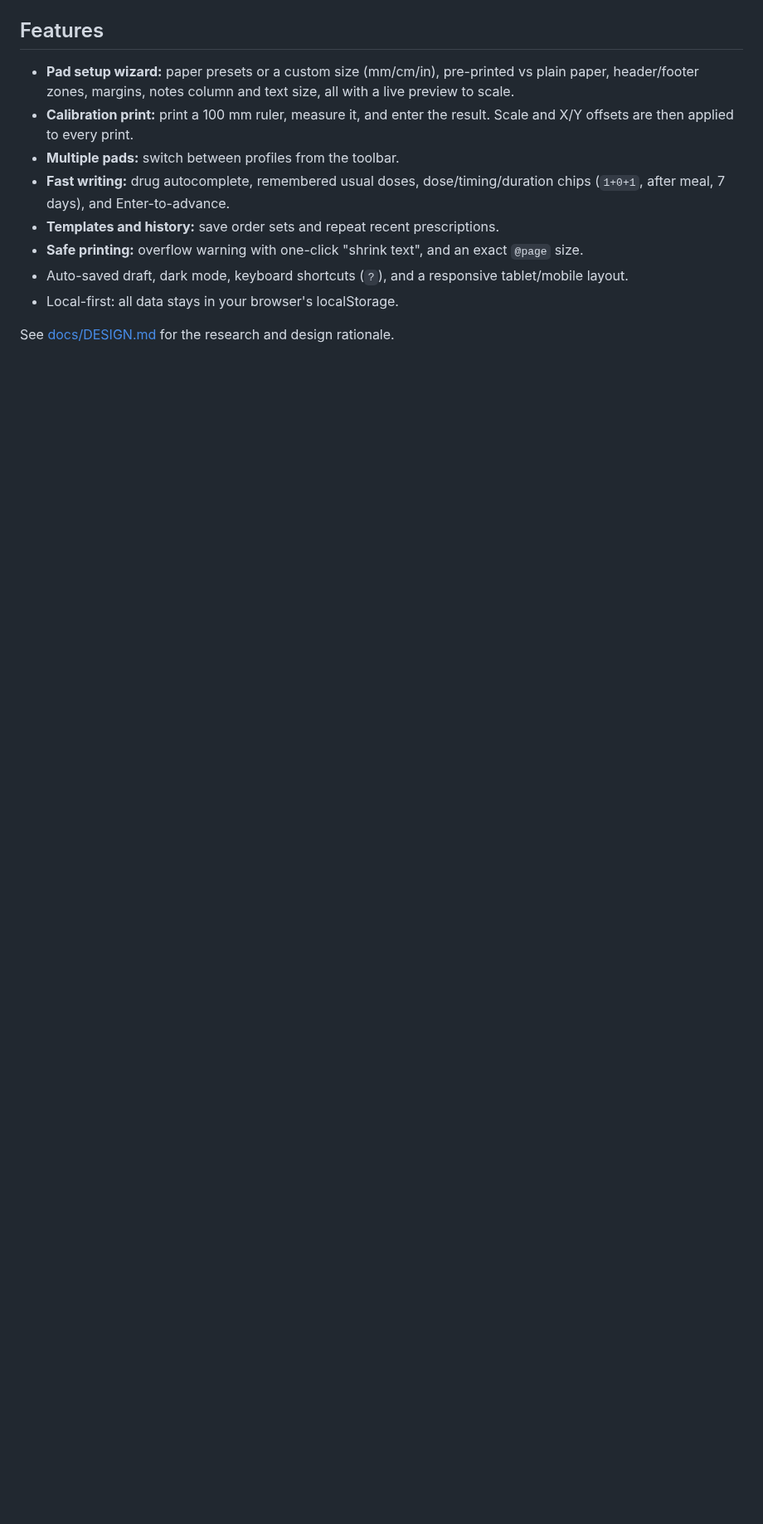
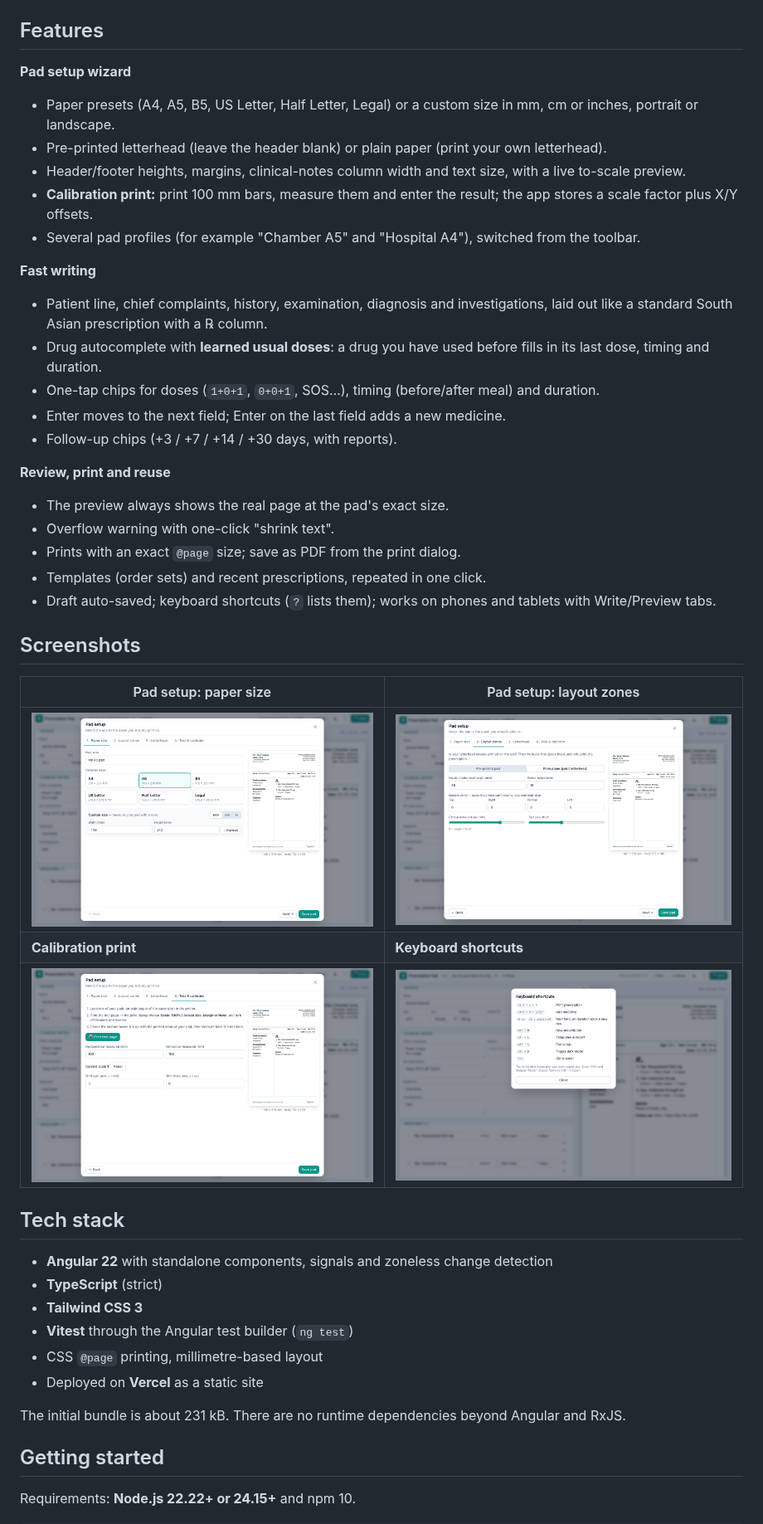
Before and after one commit to junaaid96/dynamic-prescription, a Markdown page: README.md, the part around one of its changes. Shown at 83% size. Drawn GitHub-style; pictures changed too: docs/screenshots/2-pad-setup.png, docs/screenshots/3-layout-zones.png (added), docs/screenshots/4-calibration.png (added); blank space fills up the shorter version.

Commit message:
docs: open-source README, MIT license, contributing guide, templates, CI and fresh screenshots (#18)

```diff
--- a/README.md
+++ b/README.md
@@ -6,12 +16,47 @@ Write prescriptions fast and print them **exactly** onto your own prescription p
 
 ## Features
-- **Pad setup wizard:** paper presets or a custom size (mm/cm/in), pre-printed vs plain paper, header/footer zones, margins, notes column and text size, all with a live preview to scale.
-- **Calibration print:** print a 100 mm ruler, measure it, and enter the result. Scale and X/Y offsets are then applied to every print.
-- **Multiple pads:** switch between profiles from the toolbar.
-- **Fast writing:** drug autocomplete, remembered usual doses, dose/timing/duration chips (`1+0+1`, after meal, 7 days), and Enter-to-advance.
-- **Templates and history:** save order sets and repeat recent prescriptions.
-- **Safe printing:** overflow warning with one-click "shrink text", and an exact `@page` size.
-- Auto-saved draft, dark mode, keyboard shortcuts (`?`), and a responsive tablet/mobile layout.
-- Local-first: all data stays in your browser's localStorage.
 
-See [docs/DESIGN.md](docs/DESIGN.md) for the research and design rationale.
+**Pad setup wizard**
+- Paper presets (A4, A5, B5, US Letter, Half Letter, Legal) or a custom size in mm, cm or inches, portrait or landscape.
+- Pre-printed letterhead (leave the header blank) or plain paper (print your own letterhead).
+- Header/footer heights, margins, clinical-notes column width and text size, with a live to-scale preview.
+- **Calibration print:** print 100 mm bars, measure them and enter the result; the app stores a scale factor plus X/Y offsets.
+- Several pad profiles (for example "Chamber A5" and "Hospital A4"), switched from the toolbar.
+
+**Fast writing**
+- Patient line, chief complaints, history, examination, diagnosis and investigations, laid out like a standard South Asian prescription with a ℞ column.
+- Drug autocomplete with **learned usual doses**: a drug you have used before fills in its last dose, timing and duration.
+- One-tap chips for doses (`1+0+1`, `0+0+1`, SOS…), timing (before/after meal) and duration.
+- Enter moves to the next field; Enter on the last field adds a new medicine.
+- Follow-up chips (+3 / +7 / +14 / +30 days, with reports).
+
+**Review, print and reuse**
+- The preview always shows the real page at the pad's exact size.
+- Overflow warning with one-click "shrink text".
+- Prints with an exact `@page` size; save as PDF from the print dialog.
+- Templates (order sets) and recent prescriptions, repeated in one click.
+- Draft auto-saved; keyboard shortcuts (`?` lists them); works on phones and tablets with Write/Preview tabs.
+
+## Screenshots
+
+| Pad setup: paper size | Pad setup: layout zones |
+| --- | --- |
+| ![Paper size](docs/screenshots/2-pad-setup.png) | ![Layout zones](docs/screenshots/3-layout-zones.png) |
+| **Calibration print** | **Keyboard shortcuts** |
+| ![Calibration](docs/screenshots/4-calibration.png) | ![Shortcuts](docs/screenshots/5-keyboard-shortcuts.png) |
+
+## Tech stack
+
+- **Angular 22** with standalone components, signals and zoneless change detection
+- **TypeScript** (strict)
+- **Tailwind CSS 3**
+- **Vitest** through the Angular test builder (`ng test`)
+- CSS `@page` printing, millimetre-based layout
+- Deployed on **Vercel** as a static site
+
+The initial bundle is about 231 kB. There are no runtime dependencies beyond Angular and RxJS.
+
+## Getting started
+
+Requirements: **Node.js 22.22+ or 24.15+** and npm 10.
+
```
Also changed, not shown: other parts of README.md (+83 -18 lines), .github/pull_request_template.md (added, +13 -0 lines), CODE_OF_CONDUCT.md (added, +17 -0 lines), CONTRIBUTING.md (added, +28 -0 lines), docs/screenshots/1-editor-preview.png, docs/screenshots/3-tablet-dark-preview.png (deleted), 4 other files.
